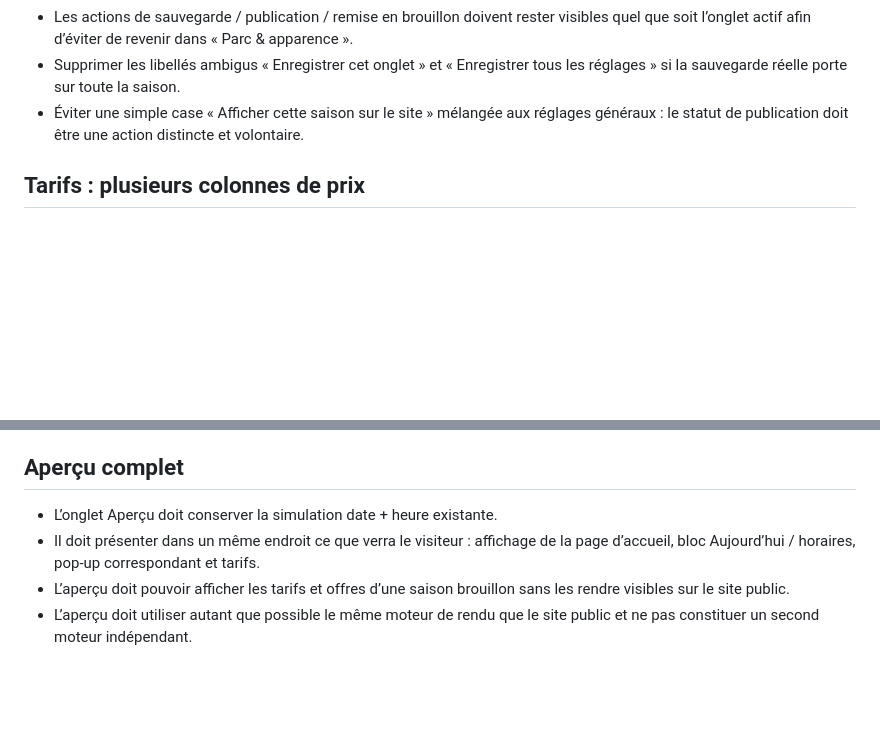
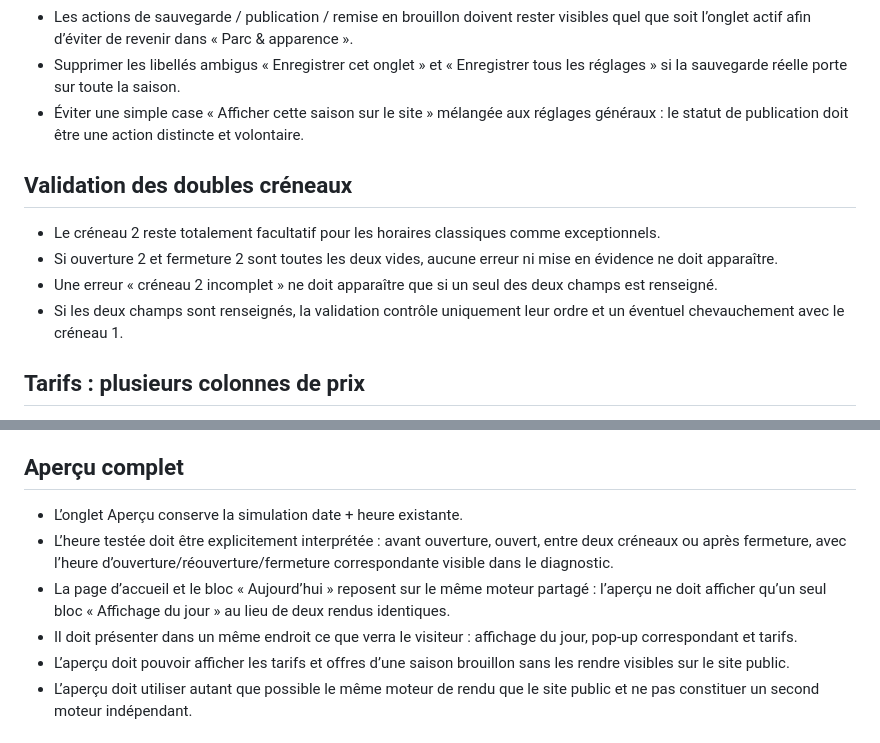
Before and after one commit to montagnedessinges/horaires-tarifs-parc, a Markdown page: ROADMAP.md, 2 parts joined by grey strips. Rendered like a GitHub page; blank space fills up the shorter version.

Commit message:
Record preview timing and optional second-slot rules

```diff
--- a/ROADMAP.md
+++ b/ROADMAP.md
@@ -23,6 +23,12 @@ Ce fichier consigne les idées validées ou à débattre avant développement. N
 - Supprimer les libellés ambigus « Enregistrer cet onglet » et « Enregistrer tous les réglages » si la sauvegarde réelle porte sur toute la saison.
 - Éviter une simple case « Afficher cette saison sur le site » mélangée aux réglages généraux : le statut de publication doit être une action distincte et volontaire.
 
+## Validation des doubles créneaux
+- Le créneau 2 reste totalement facultatif pour les horaires classiques comme exceptionnels.
+- Si ouverture 2 et fermeture 2 sont toutes les deux vides, aucune erreur ni mise en évidence ne doit apparaître.
+- Une erreur « créneau 2 incomplet » ne doit apparaître que si un seul des deux champs est renseigné.
+- Si les deux champs sont renseignés, la validation contrôle uniquement leur ordre et un éventuel chevauchement avec le créneau 1.
+
 ## Tarifs : plusieurs colonnes de prix
 - Prévoir la possibilité d’ajouter une ou plusieurs colonnes tarifaires supplémentaires par catégorie.
 - Cas d’usage prioritaire : différencier un tarif « Sur place » et un tarif « En ligne » pour une même ligne (ex. adulte).
@@ -42,8 +48,10 @@ Ce fichier consigne les idées validées ou à débattre avant développement. N
 - À débattre : emplacement précis dans le tableau, badge visuel, priorité entre plusieurs offres et intégration PDF.
 
 ## Aperçu complet
-- L’onglet Aperçu doit conserver la simulation date + heure existante.
-- Il doit présenter dans un même endroit ce que verra le visiteur : affichage de la page d’accueil, bloc Aujourd’hui / horaires, pop-up correspondant et tarifs.
+- L’onglet Aperçu conserve la simulation date + heure existante.
+- L’heure testée doit être explicitement interprétée : avant ouverture, ouvert, entre deux créneaux ou après fermeture, avec l’heure d’ouverture/réouverture/fermeture correspondante visible dans le diagnostic.
+- La page d’accueil et le bloc « Aujourd’hui » reposent sur le même moteur partagé : l’aperçu ne doit afficher qu’un seul bloc « Affichage du jour » au lieu de deux rendus identiques.
+- Il doit présenter dans un même endroit ce que verra le visiteur : affichage du jour, pop-up correspondant et tarifs.
 - L’aperçu doit pouvoir afficher les tarifs et offres d’une saison brouillon sans les rendre visibles sur le site public.
 - L’aperçu doit utiliser autant que possible le même moteur de rendu que le site public et ne pas constituer un second moteur indépendant.
 
```
